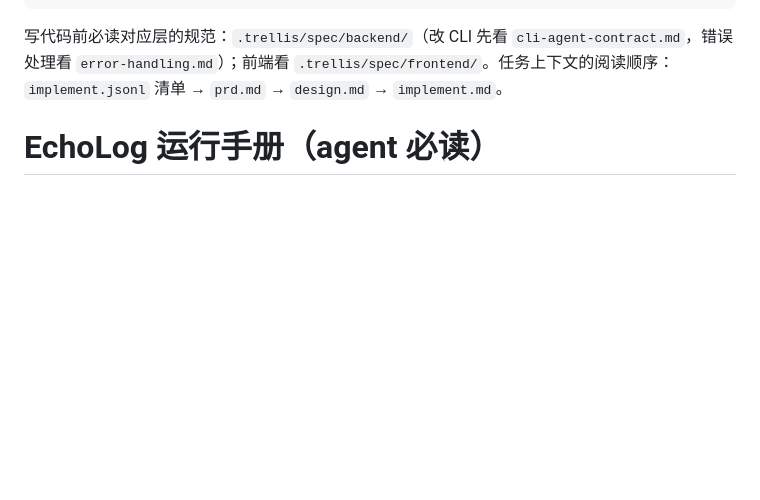
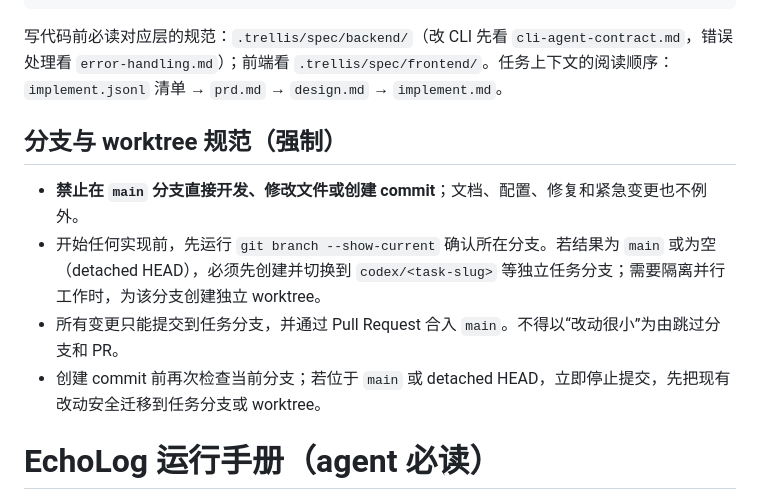
Before and after one commit to CubePlus1/echolog, a Markdown page: AGENTS.md, the part around the change. Rendered like a GitHub page; blank space fills up the shorter version.

Commit message:
docs: prohibit direct development on main (#21)

````diff
--- a/AGENTS.md
+++ b/AGENTS.md
@@ -47,6 +47,13 @@ trellis mem search "<关键词>"
 ```
 
 写代码前必读对应层的规范：`.trellis/spec/backend/`（改 CLI 先看 `cli-agent-contract.md`，错误处理看 `error-handling.md`）；前端看 `.trellis/spec/frontend/`。任务上下文的阅读顺序：`implement.jsonl` 清单 → `prd.md` → `design.md` → `implement.md`。
+
+## 分支与 worktree 规范（强制）
+
+- **禁止在 `main` 分支直接开发、修改文件或创建 commit**；文档、配置、修复和紧急变更也不例外。
+- 开始任何实现前，先运行 `git branch --show-current` 确认所在分支。若结果为 `main` 或为空（detached HEAD），必须先创建并切换到 `codex/<task-slug>` 等独立任务分支；需要隔离并行工作时，为该分支创建独立 worktree。
+- 所有变更只能提交到任务分支，并通过 Pull Request 合入 `main`。不得以“改动很小”为由跳过分支和 PR。
+- 创建 commit 前再次检查当前分支；若位于 `main` 或 detached HEAD，立即停止提交，先把现有改动安全迁移到任务分支或 worktree。
 
 # EchoLog 运行手册（agent 必读）
 
````
